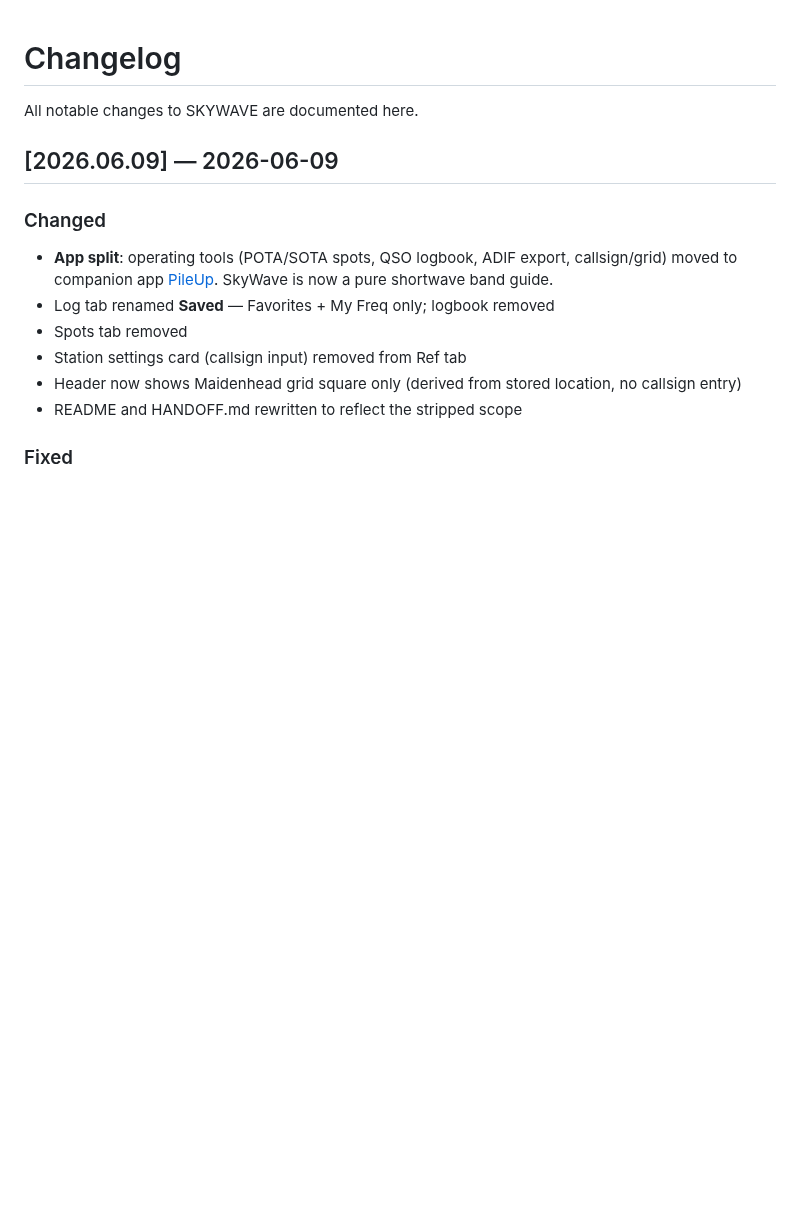
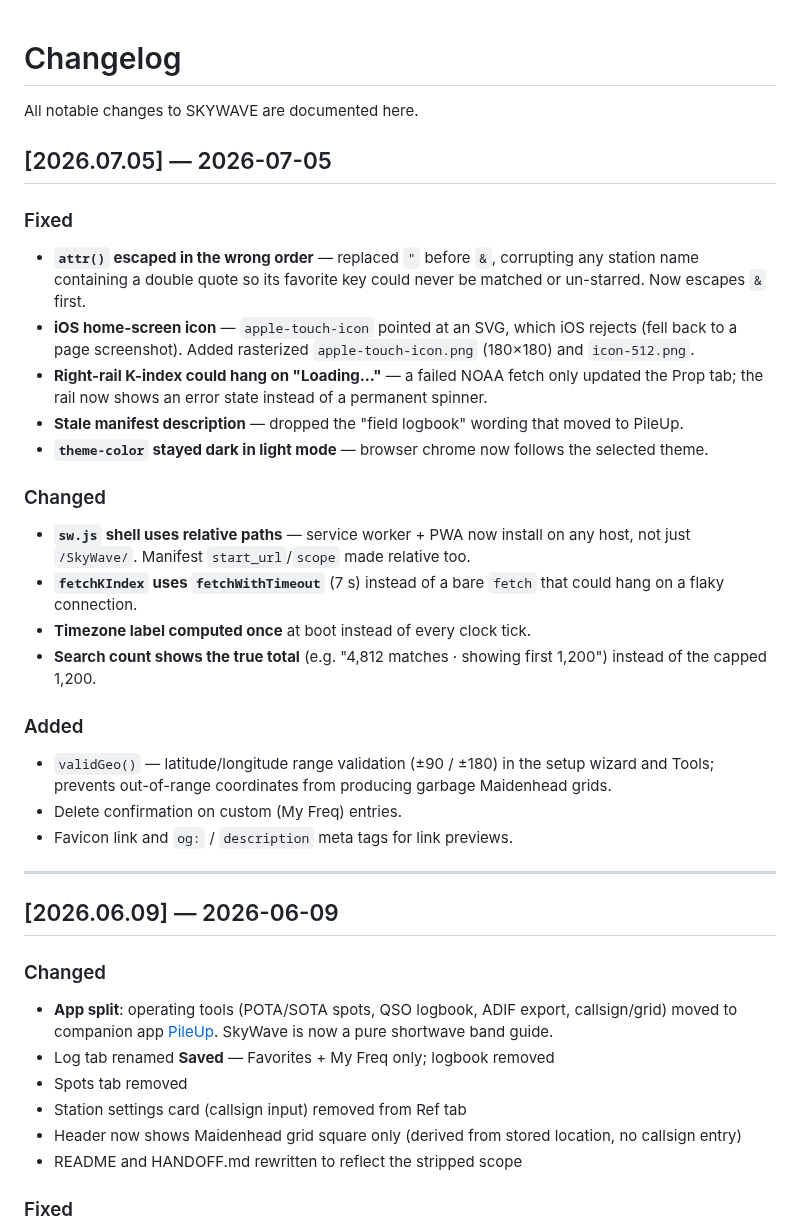
Before and after one commit to cdburgess75/SkyWave, a Markdown page: CHANGELOG.md, the part around the change. GitHub-like rendering; blank space fills up the shorter version.

```diff
--- a/CHANGELOG.md
+++ b/CHANGELOG.md
@@ -1,6 +1,28 @@
 # Changelog
 
 All notable changes to SKYWAVE are documented here.
+
+## [2026.07.05] — 2026-07-05
+
+### Fixed
+- **`attr()` escaped in the wrong order** — replaced `"` before `&`, corrupting any station name containing a double quote so its favorite key could never be matched or un-starred. Now escapes `&` first.
+- **iOS home-screen icon** — `apple-touch-icon` pointed at an SVG, which iOS rejects (fell back to a page screenshot). Added rasterized `apple-touch-icon.png` (180×180) and `icon-512.png`.
+- **Right-rail K-index could hang on "Loading…"** — a failed NOAA fetch only updated the Prop tab; the rail now shows an error state instead of a permanent spinner.
+- **Stale manifest description** — dropped the "field logbook" wording that moved to PileUp.
+- **`theme-color` stayed dark in light mode** — browser chrome now follows the selected theme.
+
+### Changed
+- **`sw.js` shell uses relative paths** — service worker + PWA now install on any host, not just `/SkyWave/`. Manifest `start_url`/`scope` made relative too.
+- **`fetchKIndex` uses `fetchWithTimeout`** (7 s) instead of a bare `fetch` that could hang on a flaky connection.
+- **Timezone label computed once** at boot instead of every clock tick.
+- **Search count shows the true total** (e.g. "4,812 matches · showing first 1,200") instead of the capped 1,200.
+
+### Added
+- `validGeo()` — latitude/longitude range validation (±90 / ±180) in the setup wizard and Tools; prevents out-of-range coordinates from producing garbage Maidenhead grids.
+- Delete confirmation on custom (My Freq) entries.
+- Favicon link and `og:` / `description` meta tags for link previews.
+
+---
 
 ## [2026.06.09] — 2026-06-09
 
```
Also changed, not shown: HANDOFF.md (+4 -3 lines), README.md (+1 -1 lines), icons/apple-touch-icon.png (added), icons/icon-512.png (added), 3 other files.
